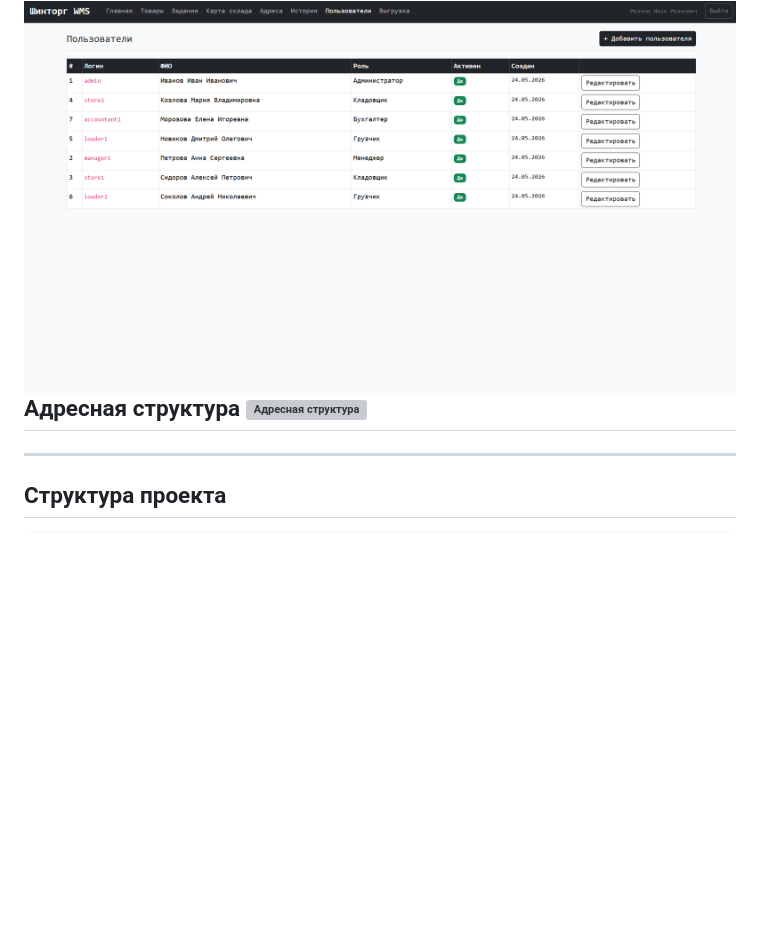
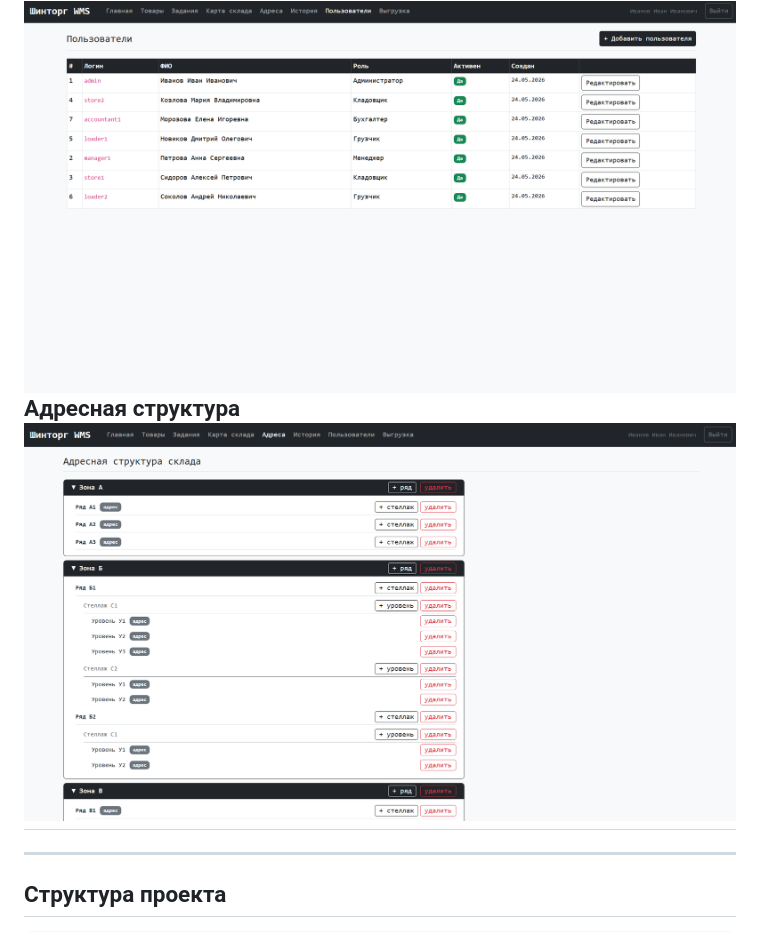
Before and after one commit to renddj/ShintorgWMS, a Markdown page: README.md, the part around the change. Drawn GitHub-style; blank space fills up the shorter version; grey boxes are pictures that could not be loaded.

Commit message:
фикс адреса 2

```diff
--- a/README.md
+++ b/README.md
@@ -24,7 +24,7 @@
 Пользователи
 ![Пользователи](screenshots/users.png)
 Адресная структура
-![Адресная структура](screenshots/addreses.png)
+![Адресная структура](screenshots/adreses.png)
 ---
 
 ---
```
